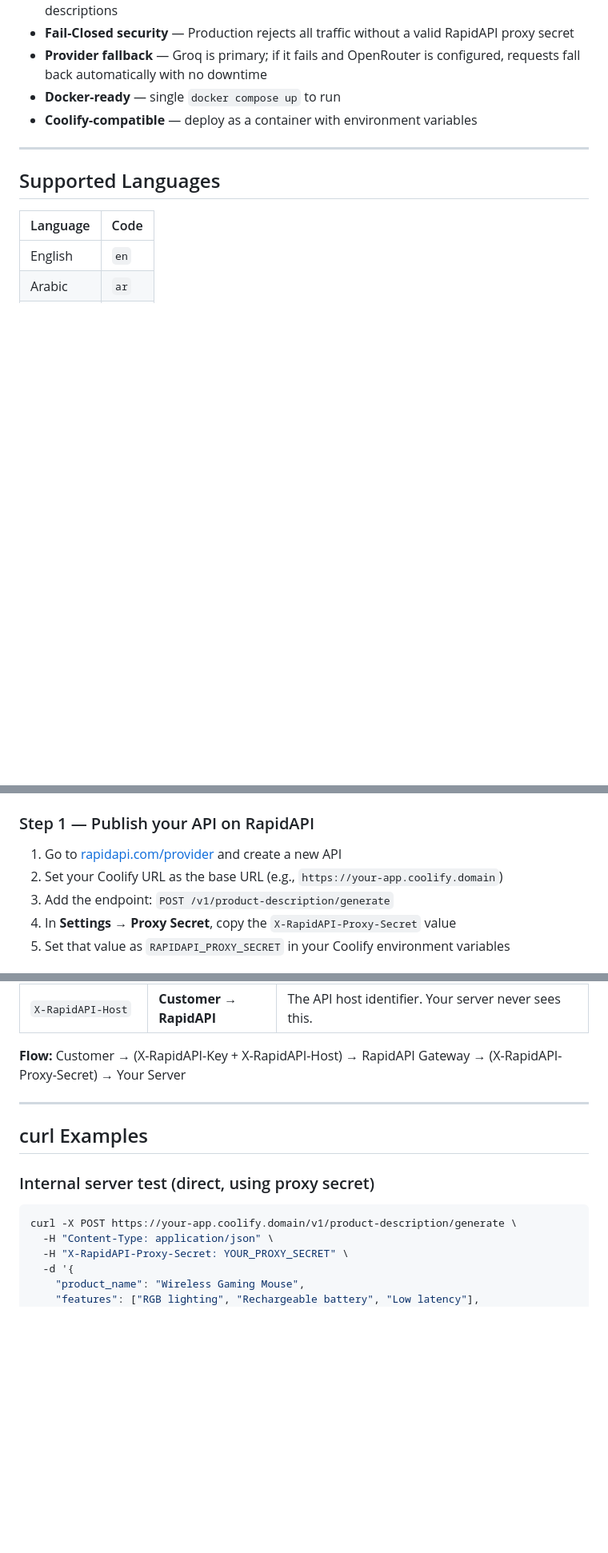
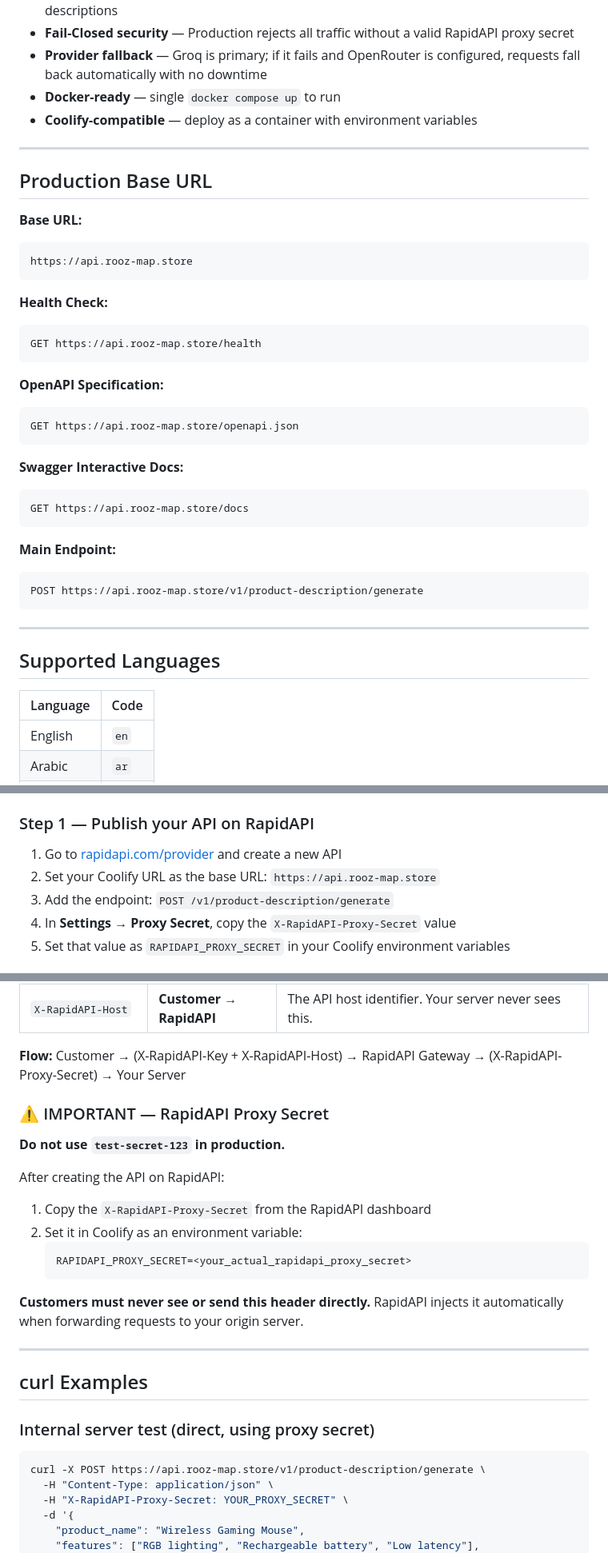
Before and after one commit to Ftaarmrm/rooz-product-description-ai, a Markdown page: README.md, 3 parts joined by grey strips. Shown at 80% size. GitHub-like rendering; blank space fills up the shorter version.

Commit message:
docs: Update README with production domain and RapidAPI security warnings

````diff
--- a/README.md
+++ b/README.md
@@ -15,6 +16,35 @@
 - **Provider fallback** — Groq is primary; if it fails and OpenRouter is configured, requests fall back automatically with no downtime
 - **Docker-ready** — single `docker compose up` to run
 - **Coolify-compatible** — deploy as a container with environment variables
+
+---
+
+## Production Base URL
+
+**Base URL:**
+```
+https://api.rooz-map.store
+```
+
+**Health Check:**
+```
+GET https://api.rooz-map.store/health
+```
+
+**OpenAPI Specification:**
+```
+GET https://api.rooz-map.store/openapi.json
+```
+
+**Swagger Interactive Docs:**
+```
+GET https://api.rooz-map.store/docs
+```
+
+**Main Endpoint:**
+```
+POST https://api.rooz-map.store/v1/product-description/generate
+```
 
 ---
 
@@ -170,7 +200,7 @@ docker compose down
 ### Step 1 — Publish your API on RapidAPI
 
 1. Go to [rapidapi.com/provider](https://rapidapi.com/provider) and create a new API
-2. Set your Coolify URL as the base URL (e.g., `https://your-app.coolify.domain`)
+2. Set your Coolify URL as the base URL: `https://api.rooz-map.store`
 3. Add the endpoint: `POST /v1/product-description/generate`
 4. In **Settings → Proxy Secret**, copy the `X-RapidAPI-Proxy-Secret` value
 5. Set that value as `RAPIDAPI_PROXY_SECRET` in your Coolify environment variables
@@ -185,6 +215,20 @@ docker compose down
 
 **Flow:** Customer → (X-RapidAPI-Key + X-RapidAPI-Host) → RapidAPI Gateway → (X-RapidAPI-Proxy-Secret) → Your Server
 
+### ⚠️ IMPORTANT — RapidAPI Proxy Secret
+
+**Do not use `test-secret-123` in production.**
+
+After creating the API on RapidAPI:
+1. Copy the `X-RapidAPI-Proxy-Secret` from the RapidAPI dashboard
+2. Set it in Coolify as an environment variable:
+   ```
+   RAPIDAPI_PROXY_SECRET=<your_actual_rapidapi_proxy_secret>
+   ```
+
+**Customers must never see or send this header directly.**
+RapidAPI injects it automatically when forwarding requests to your origin server.
+
 ---
 
 ## curl Examples
@@ -192,7 +236,7 @@ docker compose down
 ### Internal server test (direct, using proxy secret)
 
 ```bash
-curl -X POST https://your-app.coolify.domain/v1/product-description/generate \
+curl -X POST https://api.rooz-map.store/v1/product-description/generate \
   -H "Content-Type: application/json" \
   -H "X-RapidAPI-Proxy-Secret: YOUR_PROXY_SECRET" \
   -d '{
````
Also changed, not shown: other parts of README.md (+1 -0 lines).
